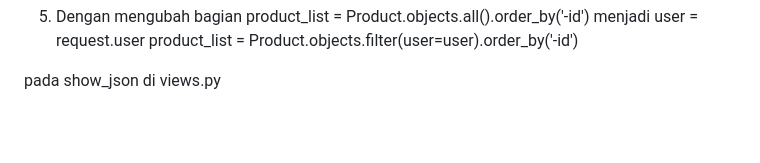
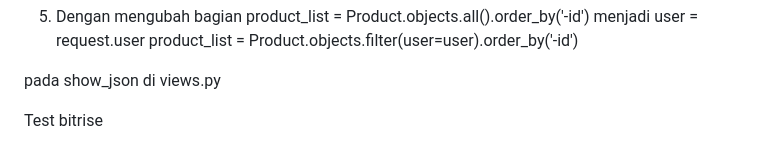
Before and after one commit to rayayayya/decathlan-mobile, a Markdown page: README.md, the part around the change. GitHub-like rendering; blank space fills up the shorter version.

Commit message:
Trigger push bitrise

```diff
--- a/README.md
+++ b/README.md
@@ -134,3 +134,5 @@ user = request.user
 product_list = Product.objects.filter(user=user).order_by('-id')
 
 pada show_json di views.py
+
+Test bitrise
```
